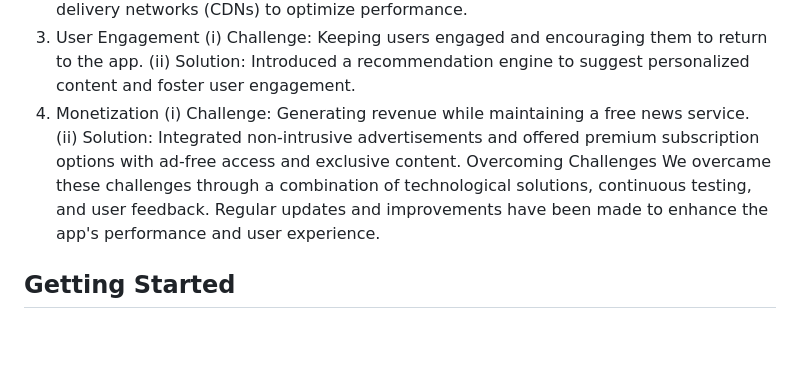
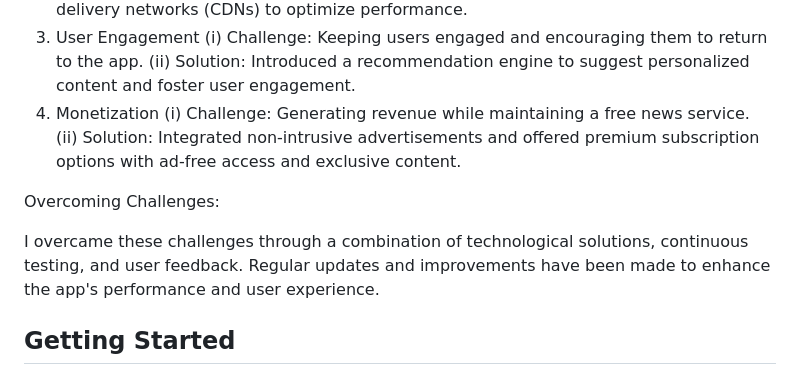
Before and after one commit to asifjahan1/Flutter-News-Reader, a Markdown page: README.md, the part around the change. GitHub-like rendering; blank space fills up the shorter version.

```diff
--- a/README.md
+++ b/README.md
@@ -29,8 +29,10 @@ Offline Reading: Articles are available for offline reading, allowing users to a
 4. Monetization
 (i) Challenge: Generating revenue while maintaining a free news service.
 (ii) Solution: Integrated non-intrusive advertisements and offered premium subscription options with ad-free access and exclusive content.
-Overcoming Challenges
-We overcame these challenges through a combination of technological solutions, continuous testing, and user feedback. Regular updates and improvements have been made to enhance the app's performance and user experience.
+
+Overcoming Challenges:
+
+I overcame these challenges through a combination of technological solutions, continuous testing, and user feedback. Regular updates and improvements have been made to enhance the app's performance and user experience.
 
 ## Getting Started
 
```
